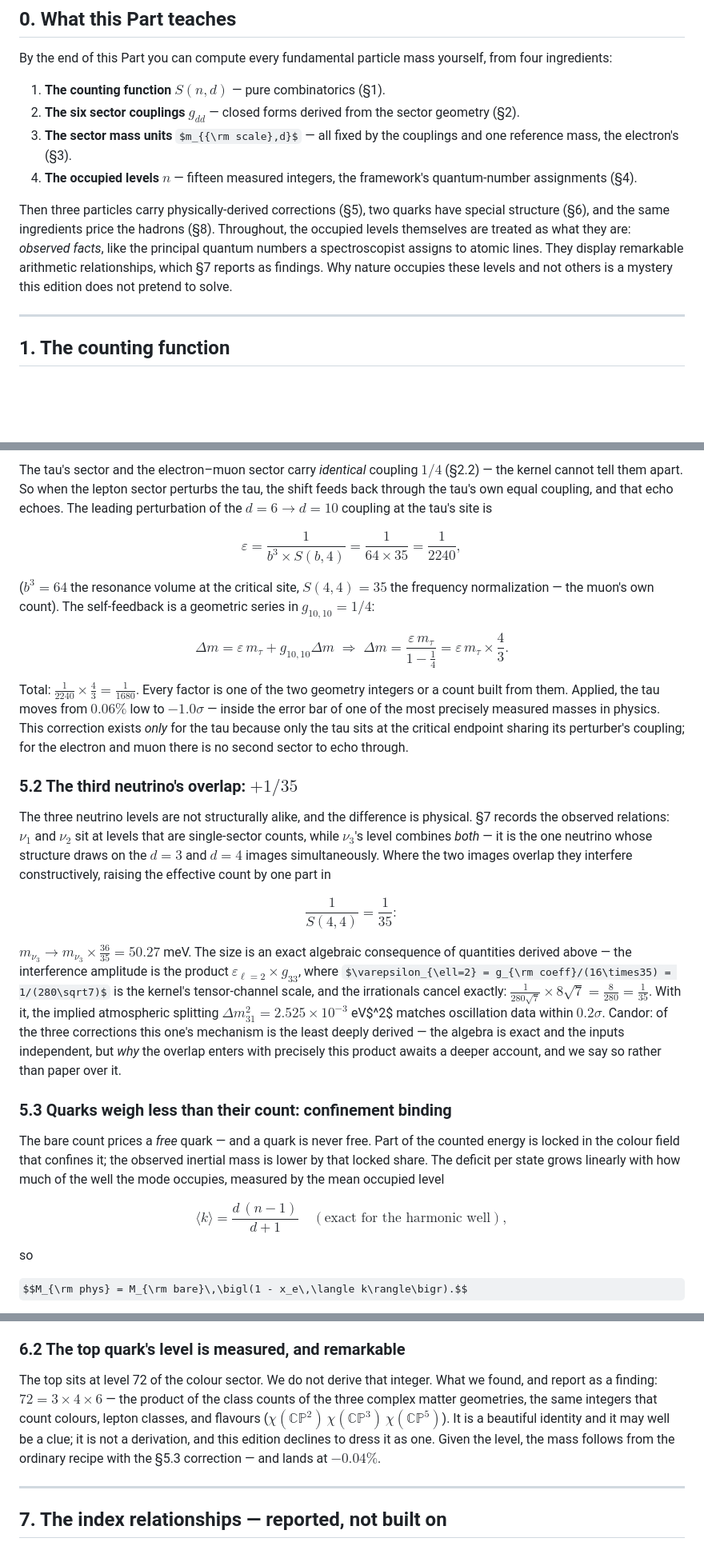
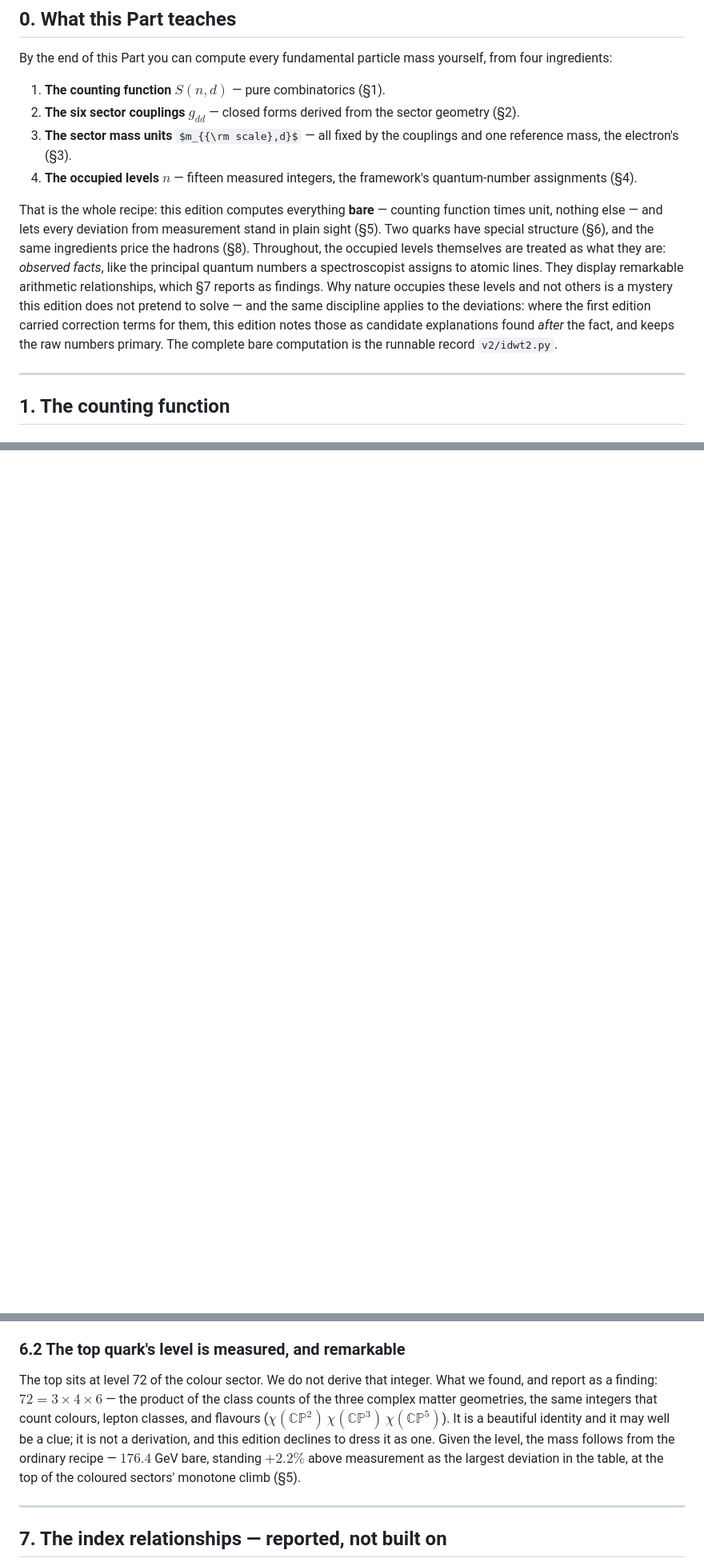
Before and after one commit to FedgeNo/fedgeno.github.io, a Markdown page: v2/IDWT2_02_Mass.md, 3 parts joined by grey strips. Shown at 80% size. Rendered like a GitHub page; some formulas as TeX source; blank space fills up the shorter version.

```diff
--- a/v2/IDWT2_02_Mass.md
+++ b/v2/IDWT2_02_Mass.md
@@ -9,7 +9,7 @@ By the end of this Part you can compute every fundamental particle mass yourself
 3. **The sector mass units** $m_{{\rm scale},d}$ — all fixed by the couplings and one reference mass, the electron's (§3).
 4. **The occupied levels** $n$ — fifteen measured integers, the framework's quantum-number assignments (§4).
 
-Then three particles carry physically-derived corrections (§5), two quarks have special structure (§6), and the same ingredients price the hadrons (§8). Throughout, the occupied levels themselves are treated as what they are: *observed facts*, like the principal quantum numbers a spectroscopist assigns to atomic lines. They display remarkable arithmetic relationships, which §7 reports as findings. Why nature occupies these levels and not others is a mystery this edition does not pretend to solve.
+That is the whole recipe: this edition computes everything **bare** — counting function times unit, nothing else — and lets every deviation from measurement stand in plain sight (§5). Two quarks have special structure (§6), and the same ingredients price the hadrons (§8). Throughout, the occupied levels themselves are treated as what they are: *observed facts*, like the principal quantum numbers a spectroscopist assigns to atomic lines. They display remarkable arithmetic relationships, which §7 reports as findings. Why nature occupies these levels and not others is a mystery this edition does not pretend to solve — and the same discipline applies to the deviations: where the first edition carried correction terms for them, this edition notes those as candidate explanations found *after* the fact, and keeps the raw numbers primary. The complete bare computation is the runnable record `v2/idwt2.py`.
 
 ---
 
@@ -195,29 +197 @@ Exactly three particles deviate from the bare count, each for a stated physical
 
-The tau's sector and the electron–muon sector carry *identical* coupling $1/4$ (§2.2) — the kernel cannot tell them apart. So when the lepton sector perturbs the tau, the shift feeds back through the tau's own equal coupling, and that echo echoes. The leading perturbation of the $d{=}6\to d{=}10$ coupling at the tau's site is
-
-$$\varepsilon = \frac{1}{b^3\times S(b,4)} = \frac{1}{64\times35} = \frac{1}{2240},$$
-
-($b^3 = 64$ the resonance volume at the critical site, $S(4,4)=35$ the frequency normalization — the muon's own count). The self-feedback is a geometric series in $g_{10,10} = 1/4$:
-
-$$\Delta m = \varepsilon\,m_\tau + g_{10,10}\Delta m \;\Longrightarrow\; \Delta m = \frac{\varepsilon\,m_\tau}{1-\tfrac14} = \varepsilon\,m_\tau\times\frac{4}{3}.$$
-
-Total: $\frac{1}{2240}\times\frac43 = \frac{1}{1680}$. Every factor is one of the two geometry integers or a count built from them. Applied, the tau moves from $0.06\%$ low to $-1.0\sigma$ — inside the error bar of one of the most precisely measured masses in physics. This correction exists *only* for the tau because only the tau sits at the critical endpoint sharing its perturber's coupling; for the electron and muon there is no second sector to echo through.
-
-### 5.2 The third neutrino's overlap: $+1/35$
-
-The three neutrino levels are not structurally alike, and the difference is physical. §7 records the observed relations: $\nu_1$ and $\nu_2$ sit at levels that are single-sector counts, while $\nu_3$'s level combines *both* — it is the one neutrino whose structure draws on the $d=3$ and $d=4$ images simultaneously. Where the two images overlap they interfere constructively, raising the effective count by one part in
-
-$$\frac{1}{S(4,4)} = \frac{1}{35}:$$
-
-$m_{\nu_3} \to m_{\nu_3}\times\frac{36}{35} = 50.27$ meV. The size is an exact algebraic consequence of quantities derived above — the interference amplitude is the product $\varepsilon_{\ell=2}\times g_{33}$, where $\varepsilon_{\ell=2} = g_{\rm coeff}/(16\times35) = 1/(280\sqrt7)$ is the kernel's tensor-channel scale, and the irrationals cancel exactly: $\frac{1}{280\sqrt7}\times 8\sqrt7 = \frac{8}{280} = \frac{1}{35}$. With it, the implied atmospheric splitting $\Delta m^2_{31} = 2.525\times10^{-3}$ eV$^2$ matches oscillation data within $0.2\sigma$. Candor: of the three corrections this one's mechanism is the least deeply derived — the algebra is exact and the inputs independent, but *why* the overlap enters with precisely this product awaits a deeper account, and we say so rather than paper over it.
-
-### 5.3 Quarks weigh less than their count: confinement binding
-
-The bare count prices a *free* quark — and a quark is never free. Part of the counted energy is locked in the colour field that confines it; the observed inertial mass is lower by that locked share. The deficit per state grows linearly with how much of the well the mode occupies, measured by the mean occupied level
-
-$$\langle k\rangle = \frac{d\,(n-1)}{d+1} \quad(\text{exact for the harmonic well}),$$
-
-so
-
-$$M_{\rm phys} = M_{\rm bare}\,\bigl(1 - x_e\,\langle k\rangle\bigr).$$
-
@@ -253,7 +211,7 @@ against the measured $4183\pm7$ ($-0.05\%$). An exhaustive search finds no secon
 
 ### 6.2 The top quark's level is measured, and remarkable
 
-The top sits at level 72 of the colour sector. We do not derive that integer. What we found, and report as a finding: $72 = 3\times4\times6$ — the product of the class counts of the three complex matter geometries, the same integers that count colours, lepton classes, and flavours ($\chi(\mathbb{CP}^2)\,\chi(\mathbb{CP}^3)\,\chi(\mathbb{CP}^5)$). It is a beautiful identity and it may well be a clue; it is not a derivation, and this edition declines to dress it as one. Given the level, the mass follows from the ordinary recipe with the §5.3 correction — and lands at $-0.04\%$.
+The top sits at level 72 of the colour sector. We do not derive that integer. What we found, and report as a finding: $72 = 3\times4\times6$ — the product of the class counts of the three complex matter geometries, the same integers that count colours, lepton classes, and flavours ($\chi(\mathbb{CP}^2)\,\chi(\mathbb{CP}^3)\,\chi(\mathbb{CP}^5)$). It is a beautiful identity and it may well be a clue; it is not a derivation, and this edition declines to dress it as one. Given the level, the mass follows from the ordinary recipe — $176.4$ GeV bare, standing $+2.2\%$ above measurement as the largest deviation in the table, at the top of the coloured sectors' monotone climb (§5).
 
 ---
 
```
Also changed, not shown: other parts of v2/IDWT2_02_Mass.md (+20 -34 lines), v2/IDWT2_03_Forces.md (+1 -5 lines), v2/IDWT2_06_Predictions_Open.md (+2 -2 lines).
